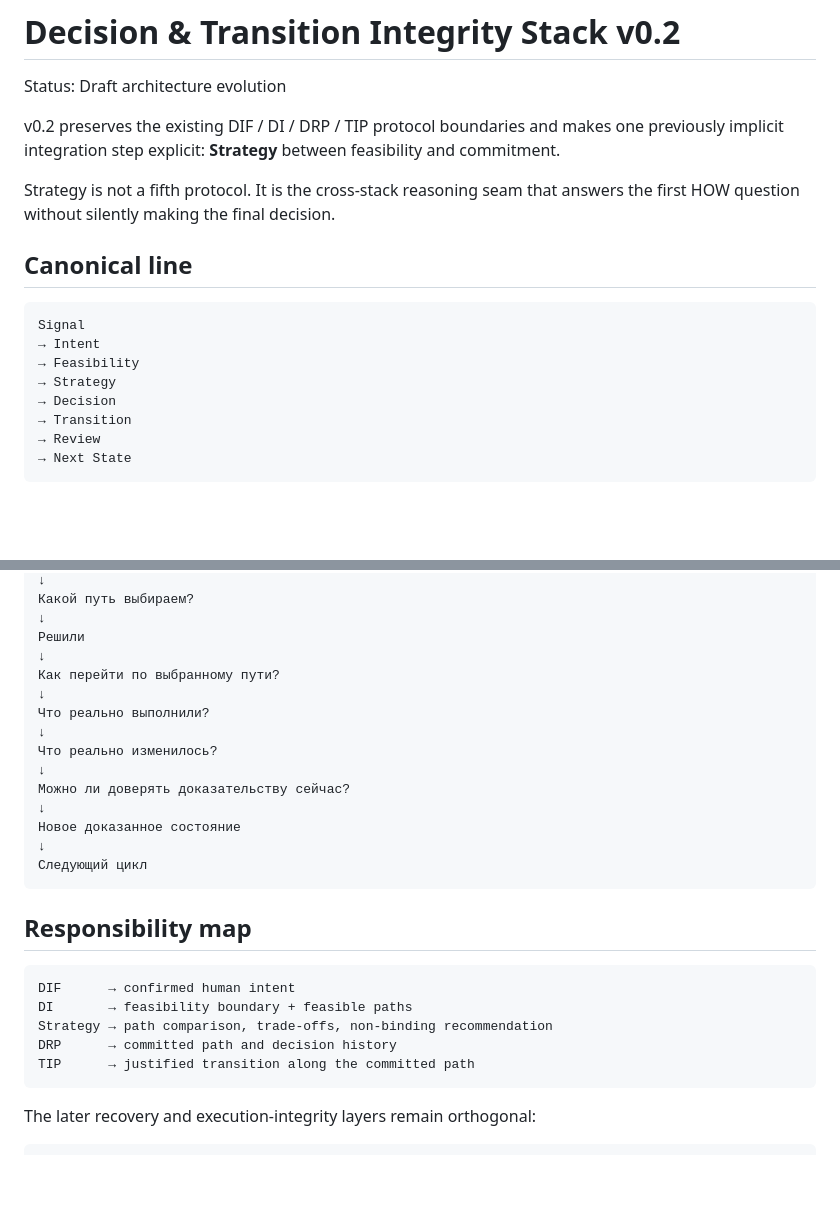
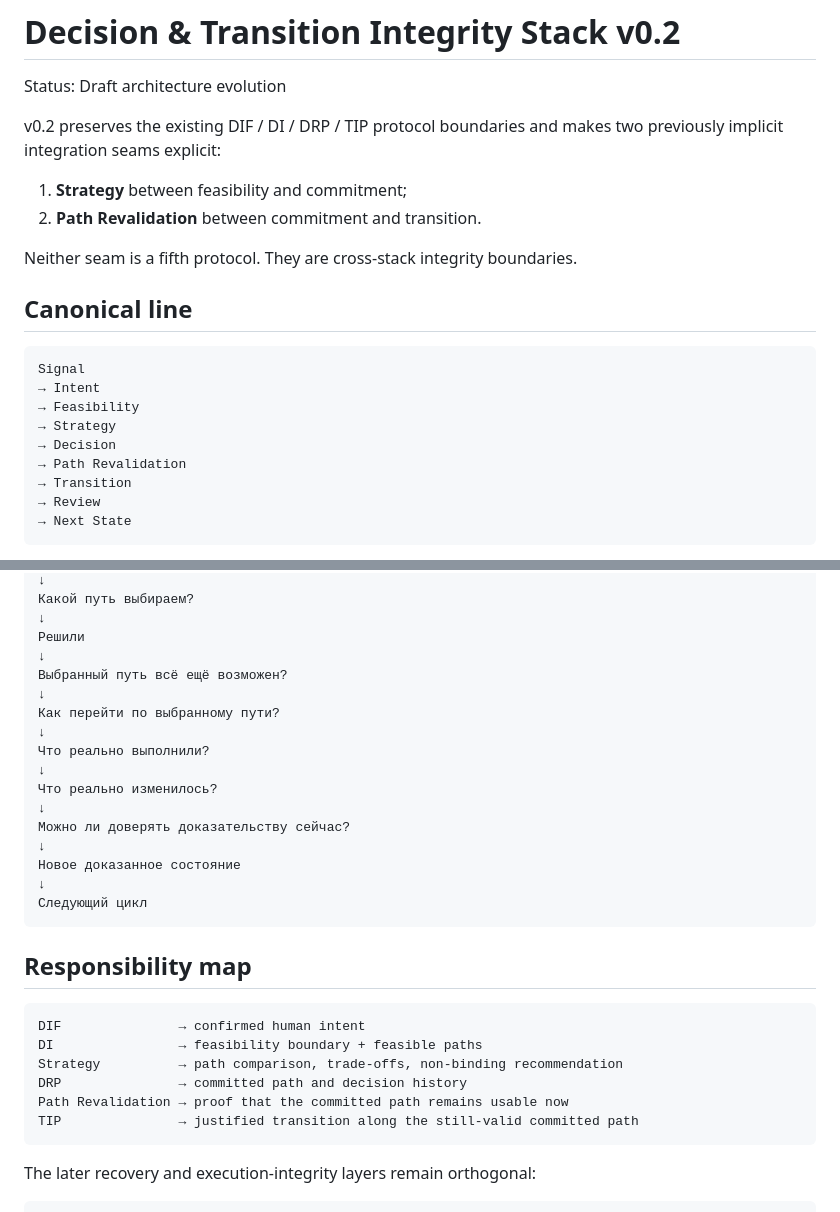
Before and after one commit to safal207/DI, a Markdown page: docs/decision-transition-integrity-stack-v0.2.md, 2 parts joined by grey strips. Drawn GitHub-style; blank space fills up the shorter version.

````diff
--- a/docs/decision-transition-integrity-stack-v0.2.md
+++ b/docs/decision-transition-integrity-stack-v0.2.md
@@ -2,9 +2,12 @@
 
 Status: Draft architecture evolution
 
-v0.2 preserves the existing DIF / DI / DRP / TIP protocol boundaries and makes one previously implicit integration step explicit: **Strategy** between feasibility and commitment.
+v0.2 preserves the existing DIF / DI / DRP / TIP protocol boundaries and makes two previously implicit integration seams explicit:
 
-Strategy is not a fifth protocol. It is the cross-stack reasoning seam that answers the first HOW question without silently making the final decision.
+1. **Strategy** between feasibility and commitment;
+2. **Path Revalidation** between commitment and transition.
+
+Neither seam is a fifth protocol. They are cross-stack integrity boundaries.
 
 ## Canonical line
 
@@ -14,6 +17,7 @@ Signal
 → Feasibility
 → Strategy
 → Decision
+→ Path Revalidation
 → Transition
 → Review
 → Next State
@@ -32,6 +36,8 @@ Operationally:
 ↓
 Решили
 ↓
+Выбранный путь всё ещё возможен?
+↓
 Как перейти по выбранному пути?
 ↓
 Что реально выполнили?
@@ -48,11 +54,12 @@ Operationally:
 ## Responsibility map
 
 ```text
-DIF      → confirmed human intent
-DI       → feasibility boundary + feasible paths
-Strategy → path comparison, trade-offs, non-binding recommendation
-DRP      → committed path and decision history
-TIP      → justified transition along the committed path
+DIF               → confirmed human intent
+DI                → feasibility boundary + feasible paths
+Strategy          → path comparison, trade-offs, non-binding recommendation
+DRP               → committed path and decision history
+Path Revalidation → proof that the committed path remains usable now
+TIP               → justified transition along the still-valid committed path
 ```
 
 The later recovery and execution-integrity layers remain orthogonal:
````
Also changed, not shown: other parts of docs/decision-transition-integrity-stack-v0.2.md (+87 -9 lines).
